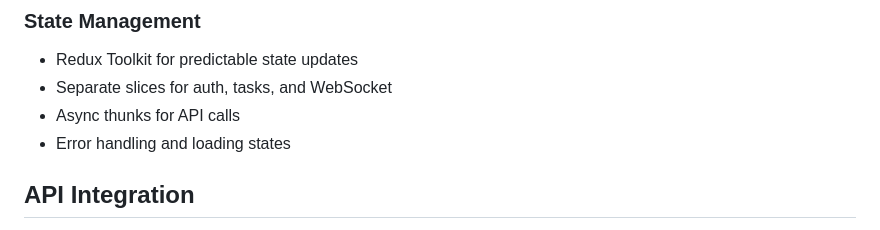
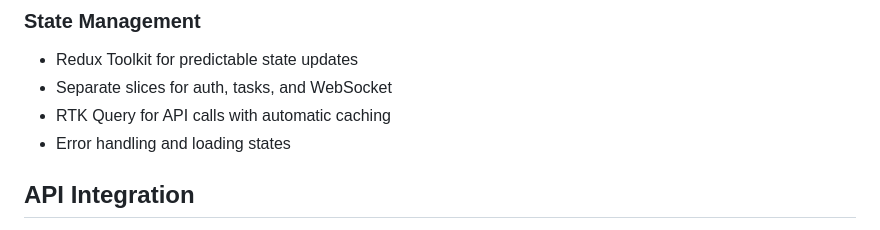
Before and after one commit to ahmadf20/realtime-task-management-app, a Markdown page: frontend/README.md, the part around the change. Drawn GitHub-style.

```diff
--- a/frontend/README.md
+++ b/frontend/README.md
@@ -112,7 +112,7 @@ src/
 
 - Redux Toolkit for predictable state updates
 - Separate slices for auth, tasks, and WebSocket
-- Async thunks for API calls
+- RTK Query for API calls with automatic caching
 - Error handling and loading states
 
 ## API Integration
```
Also changed, not shown: README.md (added, +368 -0 lines).
